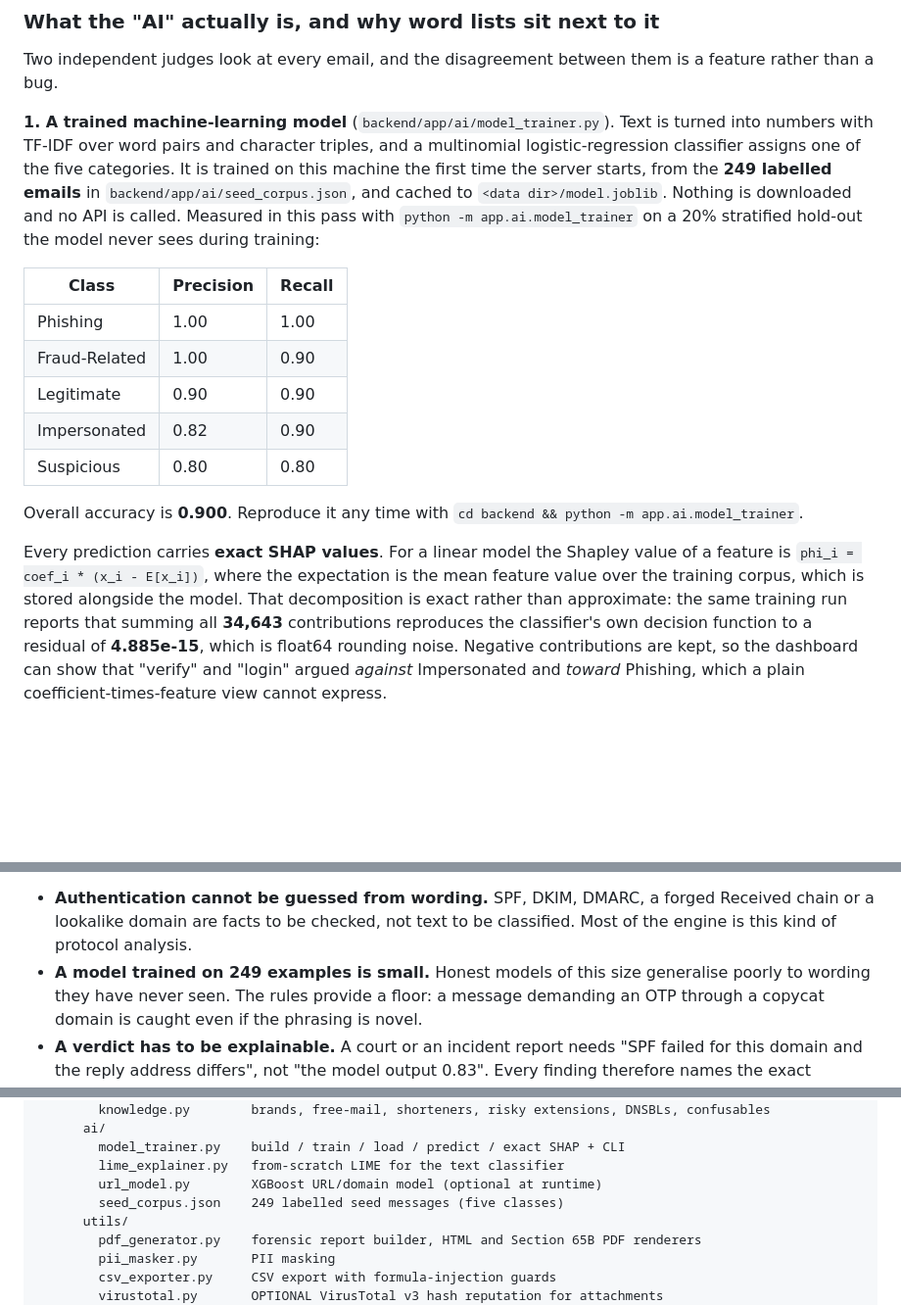
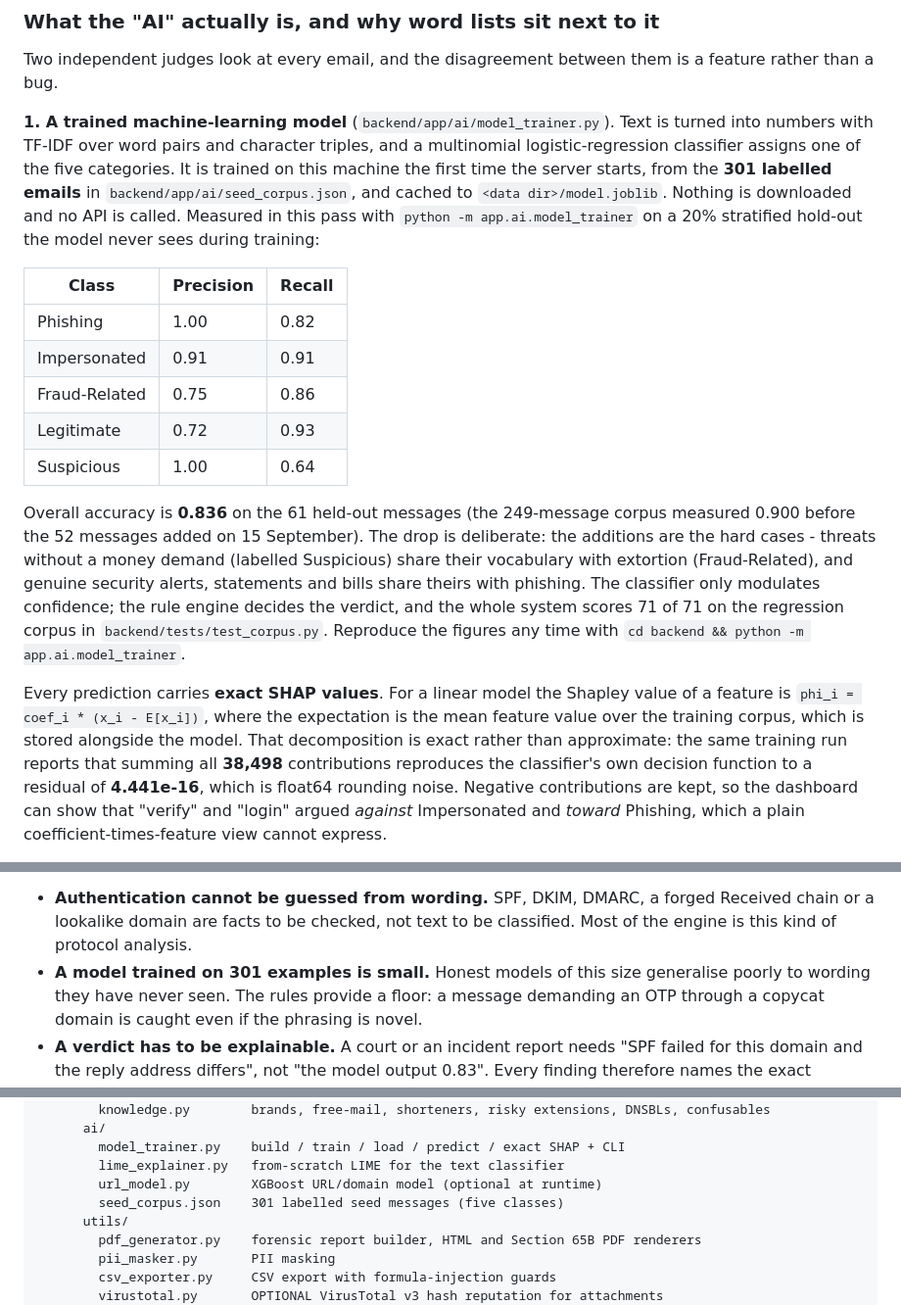
Before and after one commit to rohanpandey436/mailTrace, a Markdown page: README.md, 3 parts joined by grey strips. Shown at 98% size. Drawn GitHub-style; blank space fills up the shorter version.

Commit message:
Refresh measured classifier figures for the 301-message corpus
Co-Authored-By: Claude Fable 5.1 <noreply@anthropic.com>

```diff
--- a/README.md
+++ b/README.md
@@ -169,7 +169,7 @@ a feature rather than a bug.
 **1. A trained machine-learning model** (`backend/app/ai/model_trainer.py`). Text is
 turned into numbers with TF-IDF over word pairs and character triples, and a
 multinomial logistic-regression classifier assigns one of the five categories. It
-is trained on this machine the first time the server starts, from the **249
+is trained on this machine the first time the server starts, from the **301
 labelled emails** in `backend/app/ai/seed_corpus.json`, and cached to
 `<data dir>/model.joblib`. Nothing is downloaded and no API is called. Measured
 in this pass with `python -m app.ai.model_trainer` on a 20% stratified hold-out the
@@ -177,21 +177,27 @@ model never sees during training:
 
 | Class | Precision | Recall |
 |---|---|---|
-| Phishing | 1.00 | 1.00 |
-| Fraud-Related | 1.00 | 0.90 |
-| Legitimate | 0.90 | 0.90 |
-| Impersonated | 0.82 | 0.90 |
-| Suspicious | 0.80 | 0.80 |
+| Phishing | 1.00 | 0.82 |
+| Impersonated | 0.91 | 0.91 |
+| Fraud-Related | 0.75 | 0.86 |
+| Legitimate | 0.72 | 0.93 |
+| Suspicious | 1.00 | 0.64 |
 
-Overall accuracy is **0.900**. Reproduce it any time with
-`cd backend && python -m app.ai.model_trainer`.
+Overall accuracy is **0.836** on the 61 held-out messages (the 249-message corpus
+measured 0.900 before the 52 messages added on 15 September). The drop is
+deliberate: the additions are the hard cases - threats without a money demand
+(labelled Suspicious) share their vocabulary with extortion (Fraud-Related), and
+genuine security alerts, statements and bills share theirs with phishing. The
+classifier only modulates confidence; the rule engine decides the verdict, and the
+whole system scores 71 of 71 on the regression corpus in `backend/tests/test_corpus.py`.
+Reproduce the figures any time with `cd backend && python -m app.ai.model_trainer`.
 
 Every prediction carries **exact SHAP values**. For a linear model the Shapley
 value of a feature is `phi_i = coef_i * (x_i - E[x_i])`, where the expectation is
 the mean feature value over the training corpus, which is stored alongside the
 model. That decomposition is exact rather than approximate: the same training run
-reports that summing all **34,643** contributions reproduces the classifier's own
-decision function to a residual of **4.885e-15**, which is float64 rounding
+reports that summing all **38,498** contributions reproduces the classifier's own
+decision function to a residual of **4.441e-16**, which is float64 rounding
 noise. Negative contributions are kept, so the dashboard can show that "verify"
 and "login" argued *against* Impersonated and *toward* Phishing, which a plain
 coefficient-times-feature view cannot express.
@@ -222,7 +228,7 @@ three reasons:
 - **Authentication cannot be guessed from wording.** SPF, DKIM, DMARC, a forged
   Received chain or a lookalike domain are facts to be checked, not text to be
   classified. Most of the engine is this kind of protocol analysis.
-- **A model trained on 249 examples is small.** Honest models of this size
+- **A model trained on 301 examples is small.** Honest models of this size
   generalise poorly to wording they have never seen. The rules provide a floor:
   a message demanding an OTP through a copycat domain is caught even if the
   phrasing is novel.
@@ -370,7 +376,7 @@ mailtrace/
         model_trainer.py    build / train / load / predict / exact SHAP + CLI
         lime_explainer.py   from-scratch LIME for the text classifier
         url_model.py        XGBoost URL/domain model (optional at runtime)
-        seed_corpus.json    249 labelled seed messages (five classes)
+        seed_corpus.json    301 labelled seed messages (five classes)
       utils/
         pdf_generator.py    forensic report builder, HTML and Section 65B PDF renderers
         pii_masker.py       PII masking
```
Also changed, not shown: other parts of README.md (+2 -2 lines).
